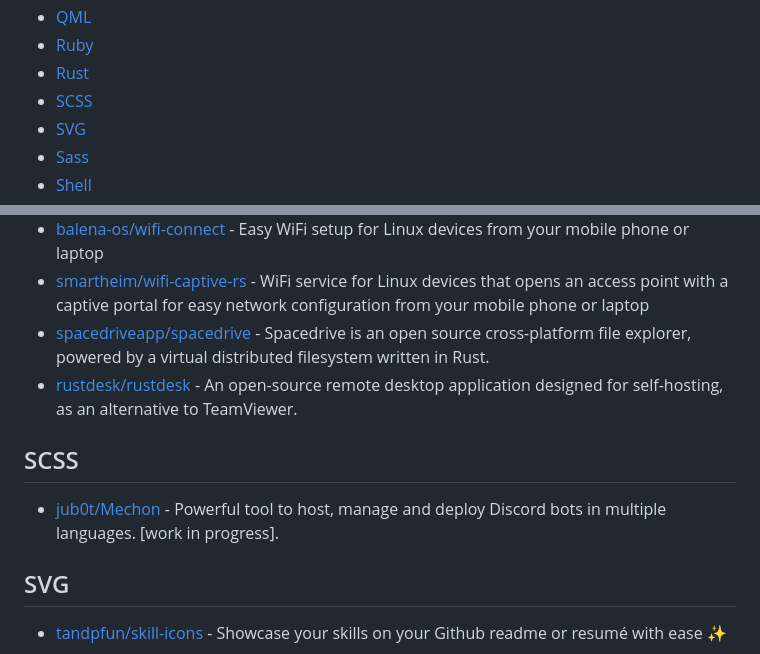
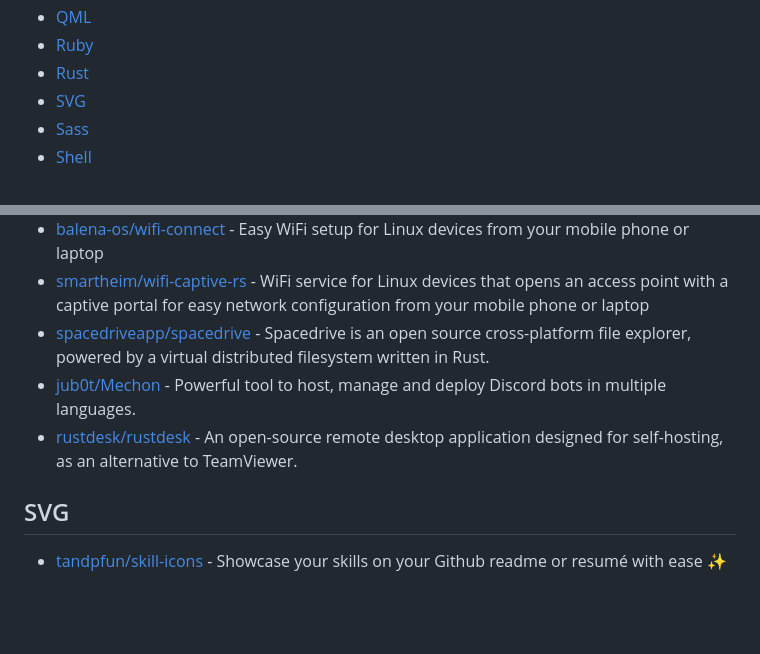
Before and after one commit to technoluc/starred, a Markdown page: by-language.md, 2 parts joined by grey strips. Drawn GitHub-style; blank space fills up the shorter version.

Commit message:
update stars

```diff
--- a/by-language.md
+++ b/by-language.md
@@ -36,7 +36,6 @@
 - [QML](#qml)
 - [Ruby](#ruby)
 - [Rust](#rust)
-- [SCSS](#scss)
 - [SVG](#svg)
 - [Sass](#sass)
 - [Shell](#shell)
@@ -483,11 +482,8 @@
 - [balena-os/wifi-connect](https://github.com/balena-os/wifi-connect) - Easy WiFi setup for Linux devices from your mobile phone or laptop
 - [smartheim/wifi-captive-rs](https://github.com/smartheim/wifi-captive-rs) - WiFi service for Linux devices that opens an access point with a captive portal for easy network configuration from your mobile phone or laptop
 - [spacedriveapp/spacedrive](https://github.com/spacedriveapp/spacedrive) - Spacedrive is an open source cross-platform file explorer, powered by a virtual distributed filesystem written in Rust.
+- [jub0t/Mechon](https://github.com/jub0t/Mechon) - Powerful tool to host, manage and deploy Discord bots in multiple languages.
 - [rustdesk/rustdesk](https://github.com/rustdesk/rustdesk) - An open-source remote desktop application designed for self-hosting, as an alternative to TeamViewer.
-
-## SCSS
-
-- [jub0t/Mechon](https://github.com/jub0t/Mechon) - Powerful tool to host, manage and deploy Discord bots in multiple languages. [work in progress].
 
 ## SVG
 
```
